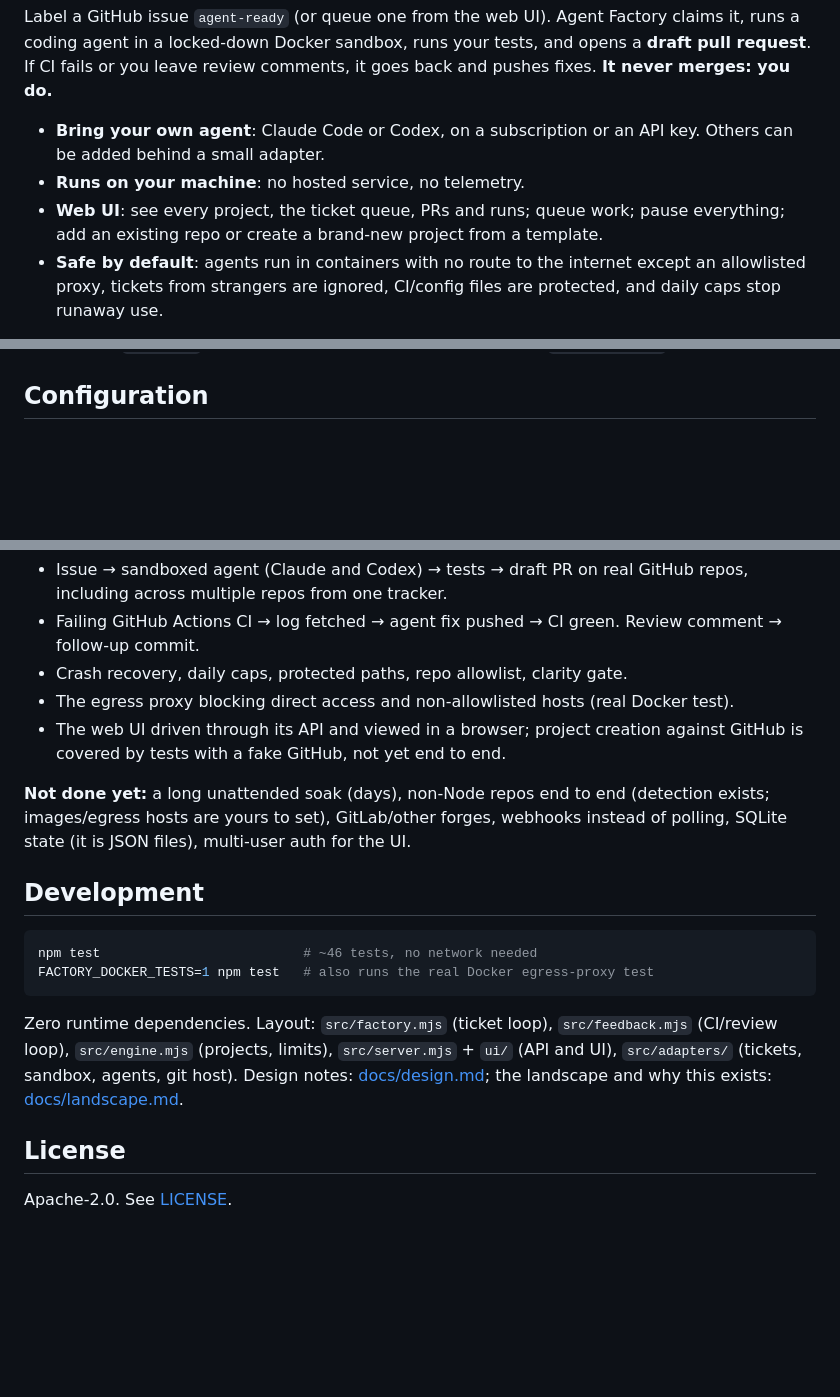
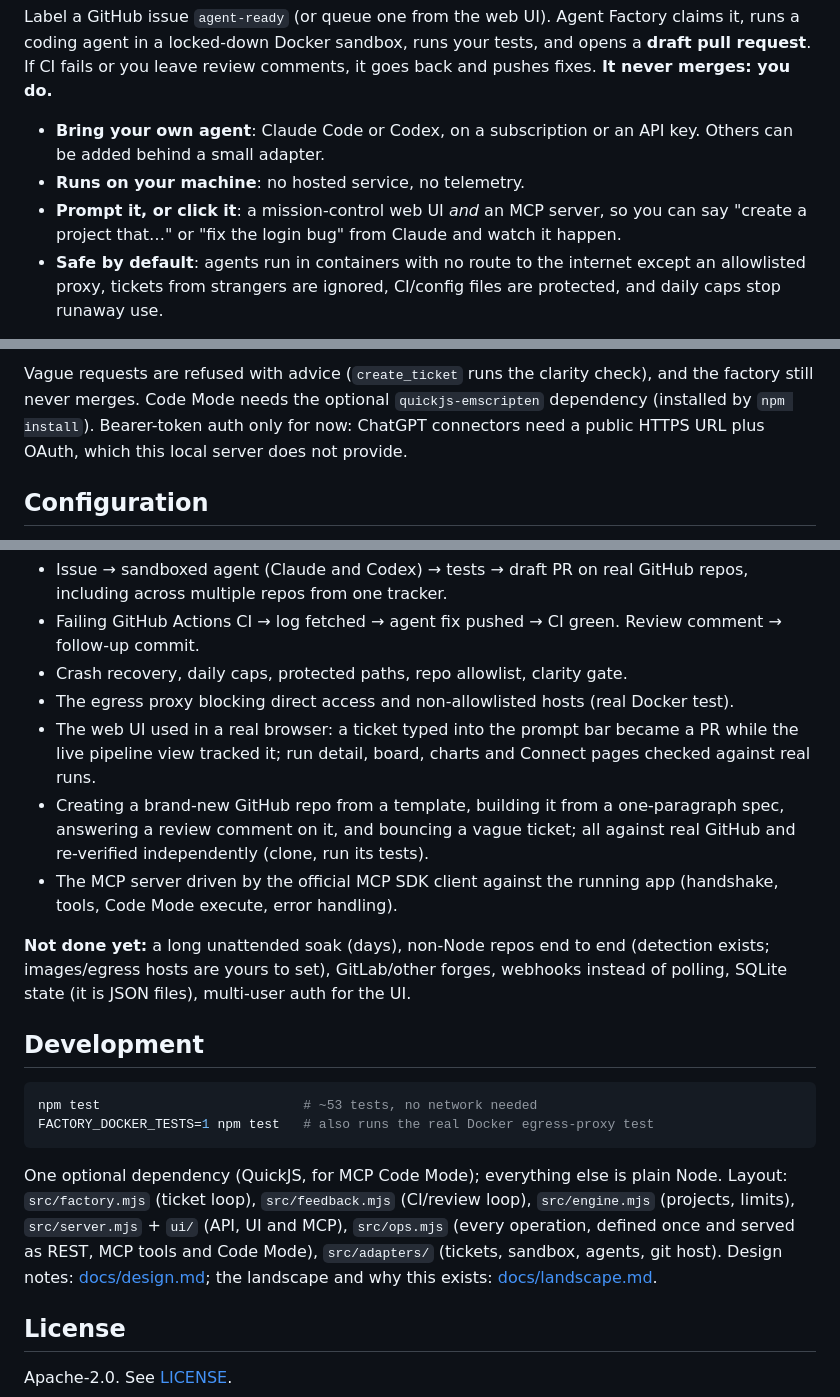
Before and after one commit to stevenmcsorley/agent-factory, a Markdown page: README.md, 3 parts joined by grey strips. Rendered like a GitHub page; blank space fills up the shorter version.

````diff
--- a/README.md
+++ b/README.md
@@ -6,7 +6,7 @@ Label a GitHub issue `agent-ready` (or queue one from the web UI). Agent Factory
 
 - **Bring your own agent**: Claude Code or Codex, on a subscription or an API key. Others can be added behind a small adapter.
 - **Runs on your machine**: no hosted service, no telemetry.
-- **Web UI**: see every project, the ticket queue, PRs and runs; queue work; pause everything; add an existing repo or create a brand-new project from a template.
+- **Prompt it, or click it**: a mission-control web UI *and* an MCP server, so you can say "create a project that…" or "fix the login bug" from Claude and watch it happen.
 - **Safe by default**: agents run in containers with no route to the internet except an allowlisted proxy, tickets from strangers are ignored, CI/config files are protected, and daily caps stop runaway use.
 
 > **Status: v0.1, early.** It works end to end on real repositories (see [What's verified](#whats-verified)), but it is young software that runs code written by an AI. Read [Security](#security-model) before pointing it at anything you care about, and start with a throwaway repo.
@@ -64,3 +85,4 @@ It listens on `127.0.0.1` only and every API call needs the token in `state/ui-t
+Vague requests are refused with advice (`create_ticket` runs the clarity check), and the factory still never merges. Code Mode needs the optional `quickjs-emscripten` dependency (installed by `npm install`). Bearer-token auth only for now: ChatGPT connectors need a public HTTPS URL plus OAuth, which this local server does not provide.
 
 ## Configuration
 
@@ -110,18 +132,20 @@ All of this was run for real, not just unit-tested:
 - Failing GitHub Actions CI → log fetched → agent fix pushed → CI green. Review comment → follow-up commit.
 - Crash recovery, daily caps, protected paths, repo allowlist, clarity gate.
 - The egress proxy blocking direct access and non-allowlisted hosts (real Docker test).
-- The web UI driven through its API and viewed in a browser; project creation against GitHub is covered by tests with a fake GitHub, not yet end to end.
+- The web UI used in a real browser: a ticket typed into the prompt bar became a PR while the live pipeline view tracked it; run detail, board, charts and Connect pages checked against real runs.
+- Creating a brand-new GitHub repo from a template, building it from a one-paragraph spec, answering a review comment on it, and bouncing a vague ticket; all against real GitHub and re-verified independently (clone, run its tests).
+- The MCP server driven by the official MCP SDK client against the running app (handshake, tools, Code Mode execute, error handling).
 
 **Not done yet:** a long unattended soak (days), non-Node repos end to end (detection exists; images/egress hosts are yours to set), GitLab/other forges, webhooks instead of polling, SQLite state (it is JSON files), multi-user auth for the UI.
 
 ## Development
 
 ```bash
-npm test                          # ~46 tests, no network needed
+npm test                          # ~53 tests, no network needed
 FACTORY_DOCKER_TESTS=1 npm test   # also runs the real Docker egress-proxy test
 ```
 
-Zero runtime dependencies. Layout: `src/factory.mjs` (ticket loop), `src/feedback.mjs` (CI/review loop), `src/engine.mjs` (projects, limits), `src/server.mjs` + `ui/` (API and UI), `src/adapters/` (tickets, sandbox, agents, git host). Design notes: [docs/design.md](docs/design.md); the landscape and why this exists: [docs/landscape.md](docs/landscape.md).
+One optional dependency (QuickJS, for MCP Code Mode); everything else is plain Node. Layout: `src/factory.mjs` (ticket loop), `src/feedback.mjs` (CI/review loop), `src/engine.mjs` (projects, limits), `src/server.mjs` + `ui/` (API, UI and MCP), `src/ops.mjs` (every operation, defined once and served as REST, MCP tools and Code Mode), `src/adapters/` (tickets, sandbox, agents, git host). Design notes: [docs/design.md](docs/design.md); the landscape and why this exists: [docs/landscape.md](docs/landscape.md).
 
 ## License
 
````
Also changed, not shown: other parts of README.md (+27 -6 lines), docs/img/overview.jpg (added), docs/img/run.jpg (added), 3 other files.
